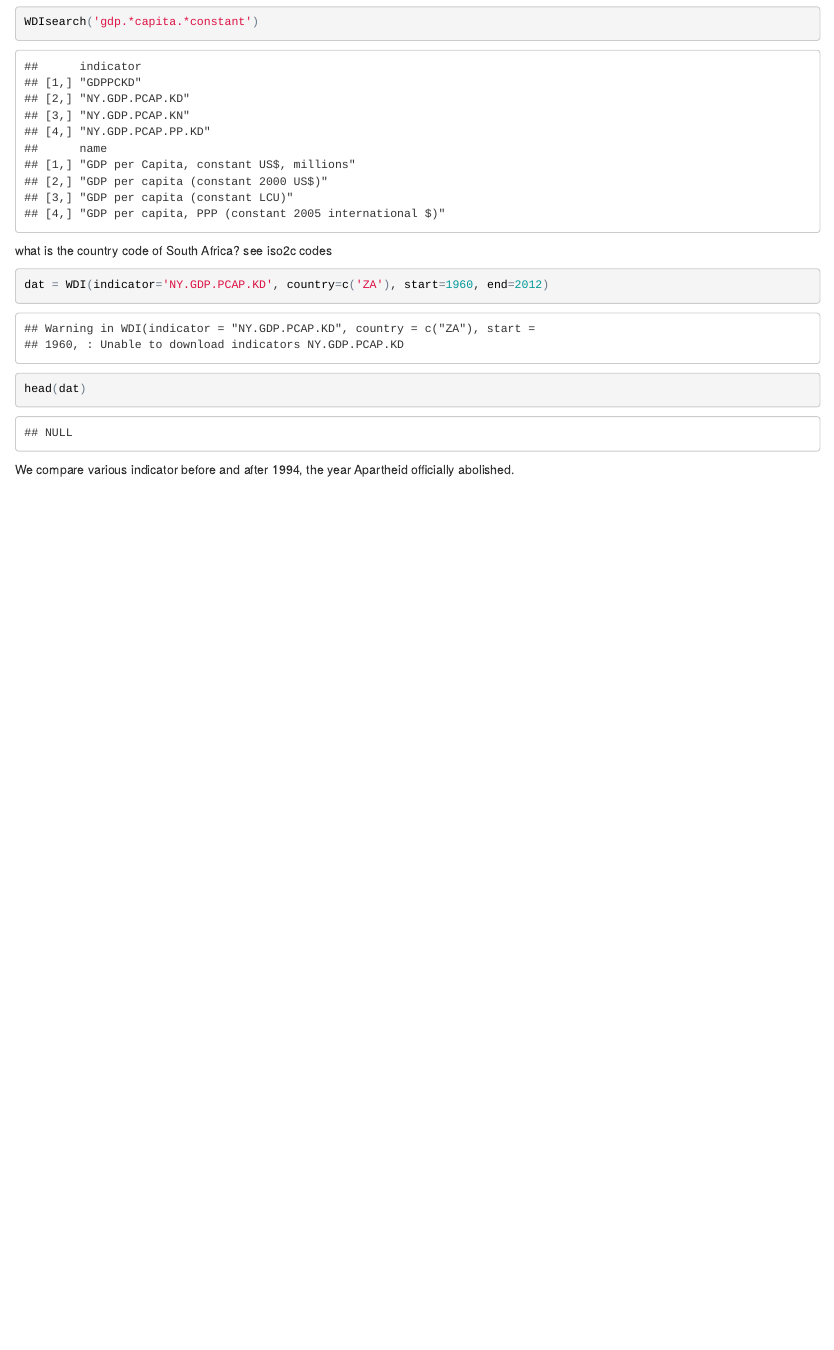
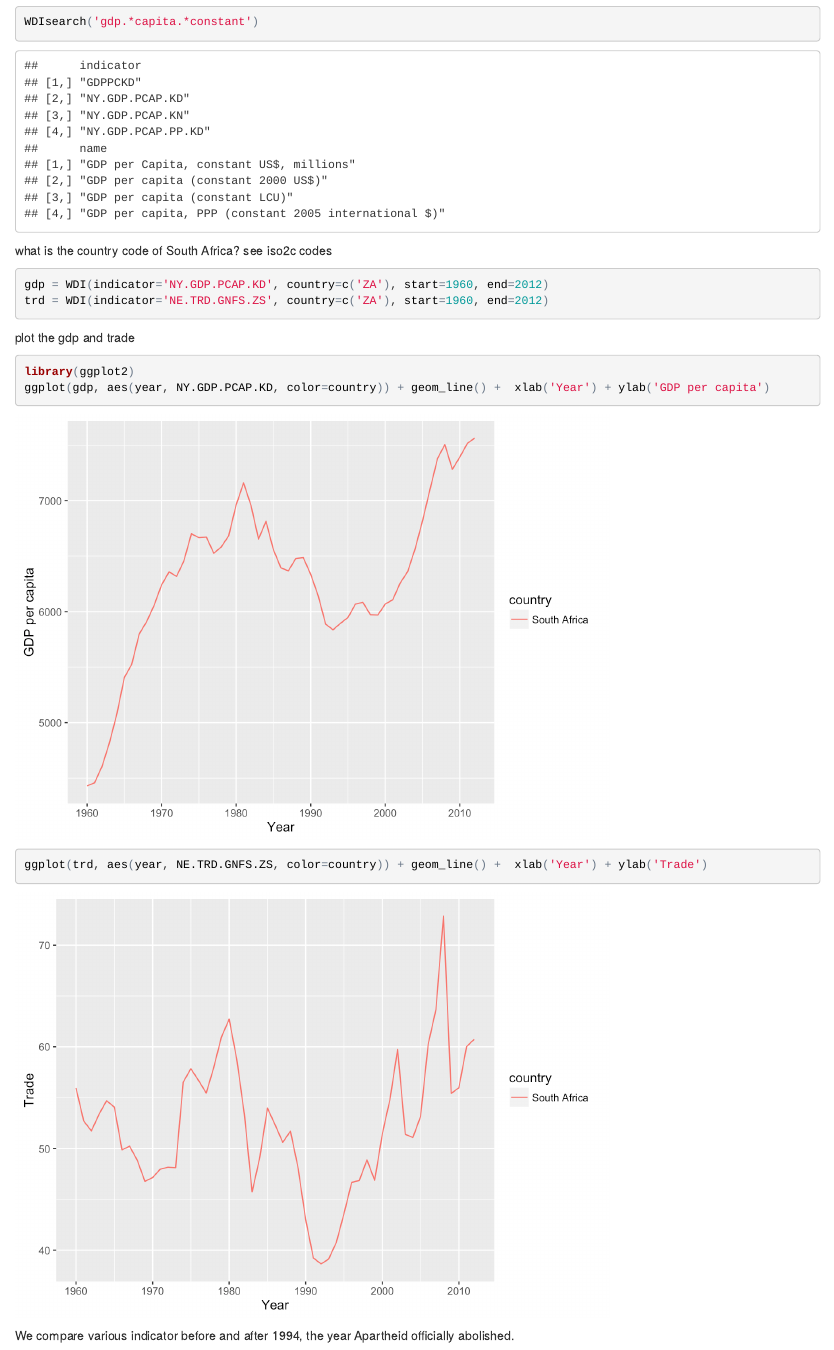
Before and after one commit to takumandoh/Assignement2, an R Markdown document (Assignment2.Rmd): the page in a window 1100 px wide, from 520 px down before the commit and from 6390 px down after it, so that both start at the same text. The pictures show the output file Assignment2.html that the author committed with the source, opened offline.

Commit message:
add graphs

````diff
--- a/Assignment2.Rmd
+++ b/Assignment2.Rmd
@@ -43,6 +44,7 @@ We use following data sources
 We try to use WDI packages. First, we investigate indicator names by using following code.
 ```{r}
 library(WDI)
+WDIsearch()
 WDIsearch('gdp.*capita.*constant')
 ```
 
@@ -50,8 +52,23 @@ WDIsearch('gdp.*capita.*constant')
 
 what is the country code of South Africa? see iso2c codes
 ```{r}
-dat = WDI(indicator='NY.GDP.PCAP.KD', country=c('ZA'), start=1960, end=2012)
-head(dat)
+gdp = WDI(indicator='NY.GDP.PCAP.KD', country=c('ZA'), start=1960, end=2012)
+trd = WDI(indicator='NE.TRD.GNFS.ZS', country=c('ZA'), start=1960, end=2012)
+
+```
+
+plot the gdp and trade
+```{r}
+library(ggplot2)
+ggplot(gdp, aes(year, NY.GDP.PCAP.KD, color=country)) + geom_line() +  xlab('Year') + ylab('GDP per capita')
+ggplot(trd, aes(year, NE.TRD.GNFS.ZS, color=country)) + geom_line() +  xlab('Year') + ylab('Trade (% of gdp)')
+```
+
+calculate the trade amount
+```{r}
+realtrd = gdp * trd
+ggplot(realtrd)
+
 ```
 
 
````
Also changed, not shown: Assignment2.html, Assignment2_files/figure-html/unnamed-chunk-3-1.png (added), Assignment2_files/figure-html/unnamed-chunk-3-2.png (added), Assignment2.Rmd (3 more changed lines).
